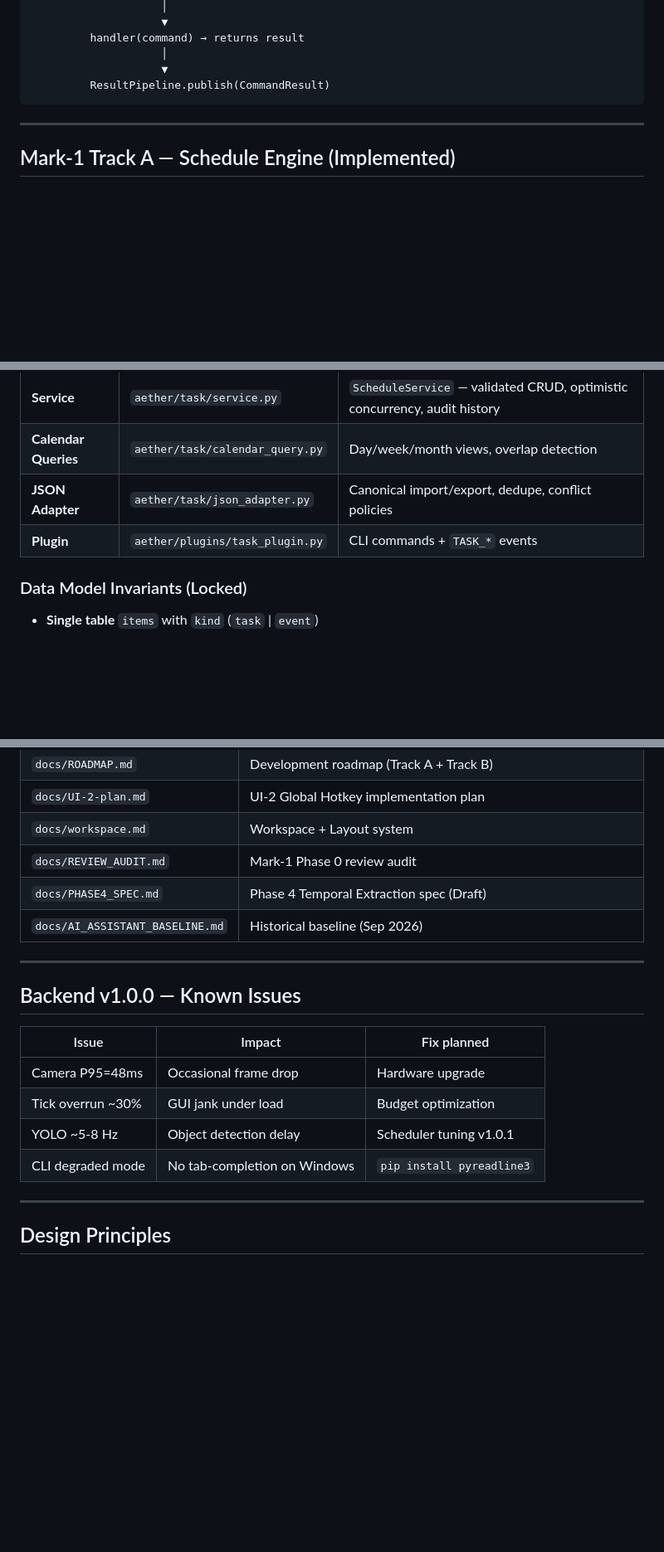
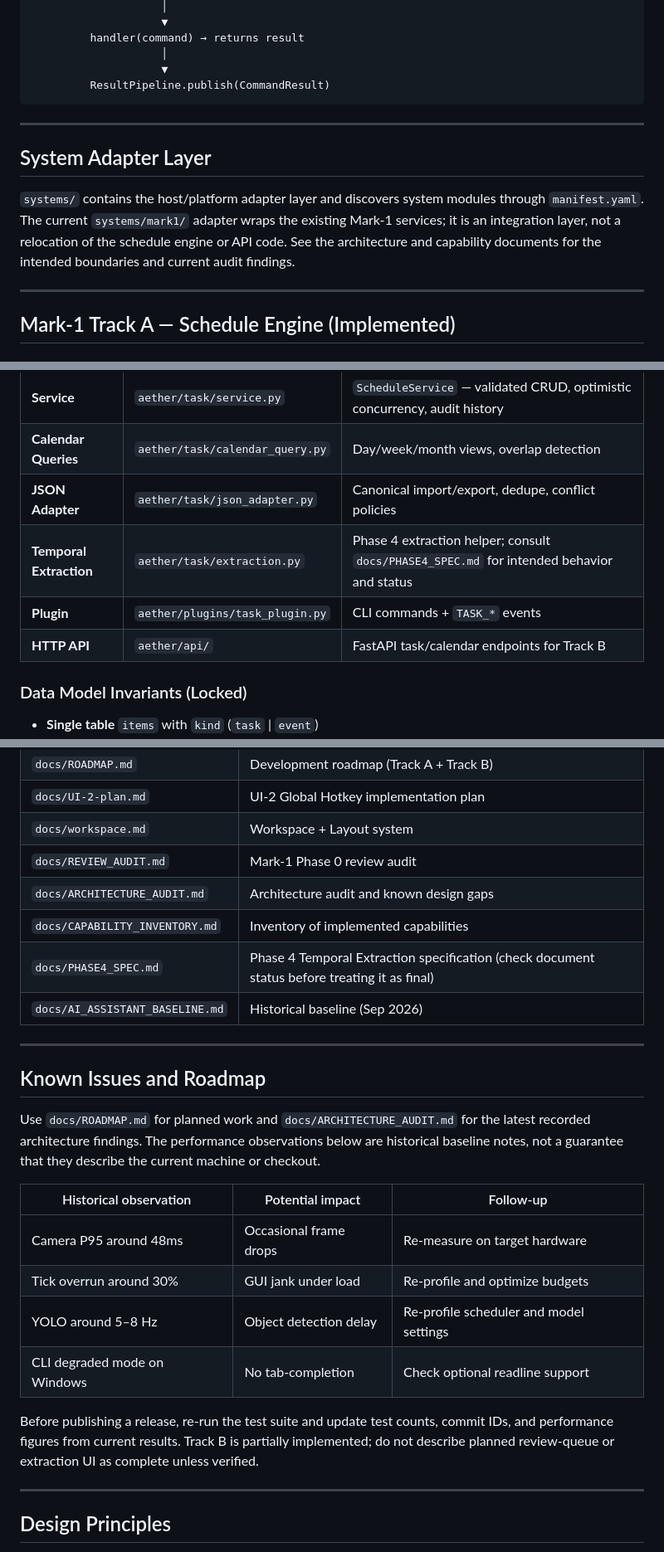
Before and after one commit to apiraSJ/5Aether, a Markdown page: README.md, 3 parts joined by grey strips. Shown at 83% size. GitHub-like rendering; blank space fills up the shorter version.

```diff
--- a/README.md
+++ b/README.md
@@ -172,6 +198,12 @@ Camera ──▶ FrameBroker ──▶ YOLO / MediaPipe ──▶ PerceptionResu
 
 ---
 
+## System Adapter Layer
+
+`systems/` contains the host/platform adapter layer and discovers system modules through `manifest.yaml`. The current `systems/mark1/` adapter wraps the existing Mark-1 services; it is an integration layer, not a relocation of the schedule engine or API code. See the architecture and capability documents for the intended boundaries and current audit findings.
+
+---
+
 ## Mark-1 Track A — Schedule Engine (Implemented)
 
 ### Components
@@ -185,7 +217,9 @@ Camera ──▶ FrameBroker ──▶ YOLO / MediaPipe ──▶ PerceptionResu
 | **Service** | `aether/task/service.py` | `ScheduleService` — validated CRUD, optimistic concurrency, audit history |
 | **Calendar Queries** | `aether/task/calendar_query.py` | Day/week/month views, overlap detection |
 | **JSON Adapter** | `aether/task/json_adapter.py` | Canonical import/export, dedupe, conflict policies |
+| **Temporal Extraction** | `aether/task/extraction.py` | Phase 4 extraction helper; consult `docs/PHASE4_SPEC.md` for intended behavior and status |
 | **Plugin** | `aether/plugins/task_plugin.py` | CLI commands + `TASK_*` events |
+| **HTTP API** | `aether/api/` | FastAPI task/calendar endpoints for Track B |
 
 ### Data Model Invariants (Locked)
 
@@ -394,19 +449,26 @@ python -m pytest tests/test_task_*.py -v        # Mark-1 Track A tests
 | `docs/UI-2-plan.md` | UI-2 Global Hotkey implementation plan |
 | `docs/workspace.md` | Workspace + Layout system |
 | `docs/REVIEW_AUDIT.md` | Mark-1 Phase 0 review audit |
-| `docs/PHASE4_SPEC.md` | Phase 4 Temporal Extraction spec (Draft) |
+| `docs/ARCHITECTURE_AUDIT.md` | Architecture audit and known design gaps |
+| `docs/CAPABILITY_INVENTORY.md` | Inventory of implemented capabilities |
+| `docs/PHASE4_SPEC.md` | Phase 4 Temporal Extraction specification (check document status before treating it as final) |
 | `docs/AI_ASSISTANT_BASELINE.md` | Historical baseline (Sep 2026) |
 
 ---
 
-## Backend v1.0.0 — Known Issues
+## Known Issues and Roadmap
 
-| Issue | Impact | Fix planned |
-|-------|--------|-------------|
-| Camera P95=48ms | Occasional frame drop | Hardware upgrade |
-| Tick overrun ~30% | GUI jank under load | Budget optimization |
-| YOLO ~5-8 Hz | Object detection delay | Scheduler tuning v1.0.1 |
-| CLI degraded mode | No tab-completion on Windows | `pip install pyreadline3` |
+Use `docs/ROADMAP.md` for planned work and `docs/ARCHITECTURE_AUDIT.md` for the latest recorded architecture findings. The performance observations below are historical baseline notes, not a guarantee that they describe the current machine or checkout.
+
+| Historical observation | Potential impact | Follow-up |
+|-------------------------|------------------|-----------|
+| Camera P95 around 48ms | Occasional frame drops | Re-measure on target hardware |
+| Tick overrun around 30% | GUI jank under load | Re-profile and optimize budgets |
+| YOLO around 5–8 Hz | Object detection delay | Re-profile scheduler and model settings |
+| CLI degraded mode on Windows | No tab-completion | Check optional readline support |
+
+Before publishing a release, re-run the test suite and update test counts, commit IDs, and performance figures from current results. Track B is partially implemented; do not describe planned review-queue or extraction UI as complete unless verified.
+
 
 ---
 
```
Also changed, not shown: other parts of README.md (+72 -25 lines).
